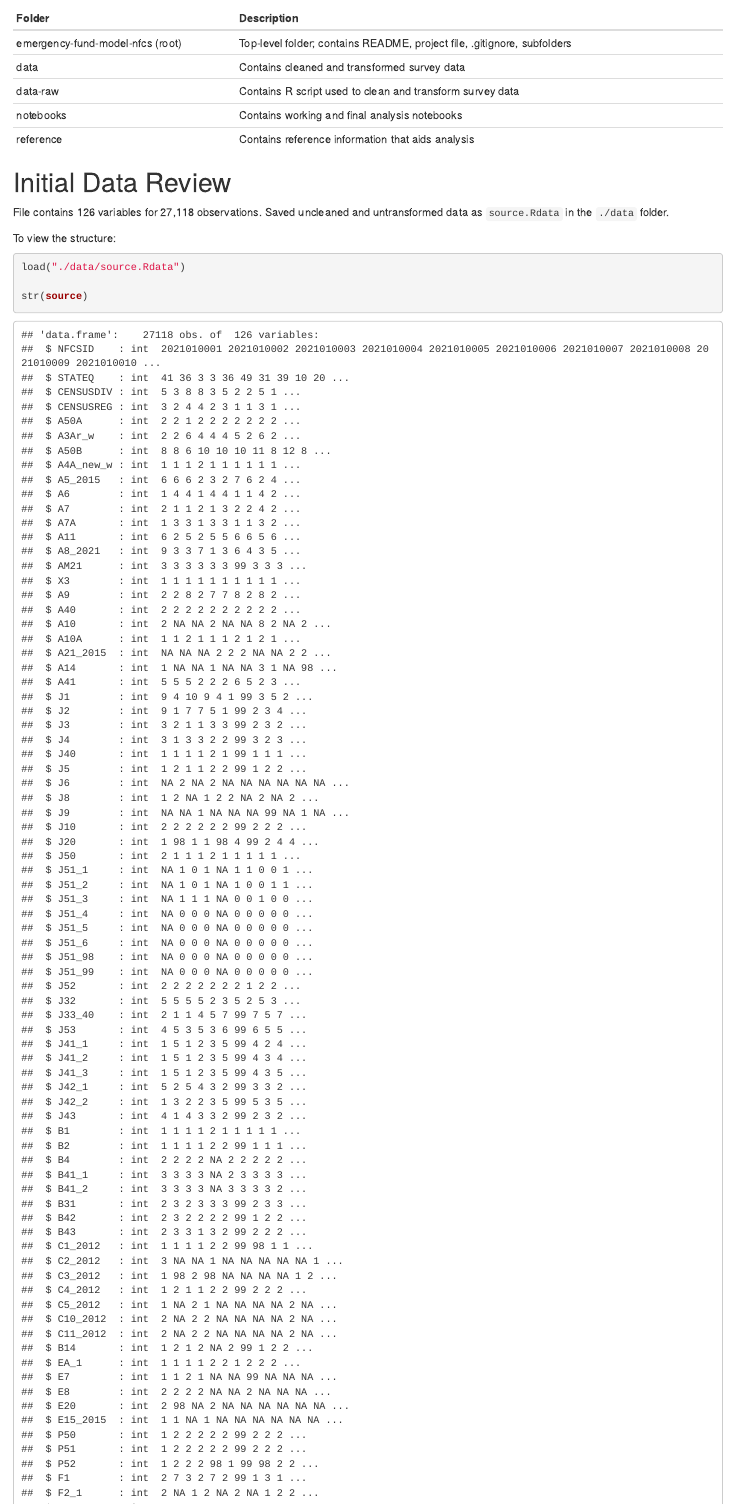
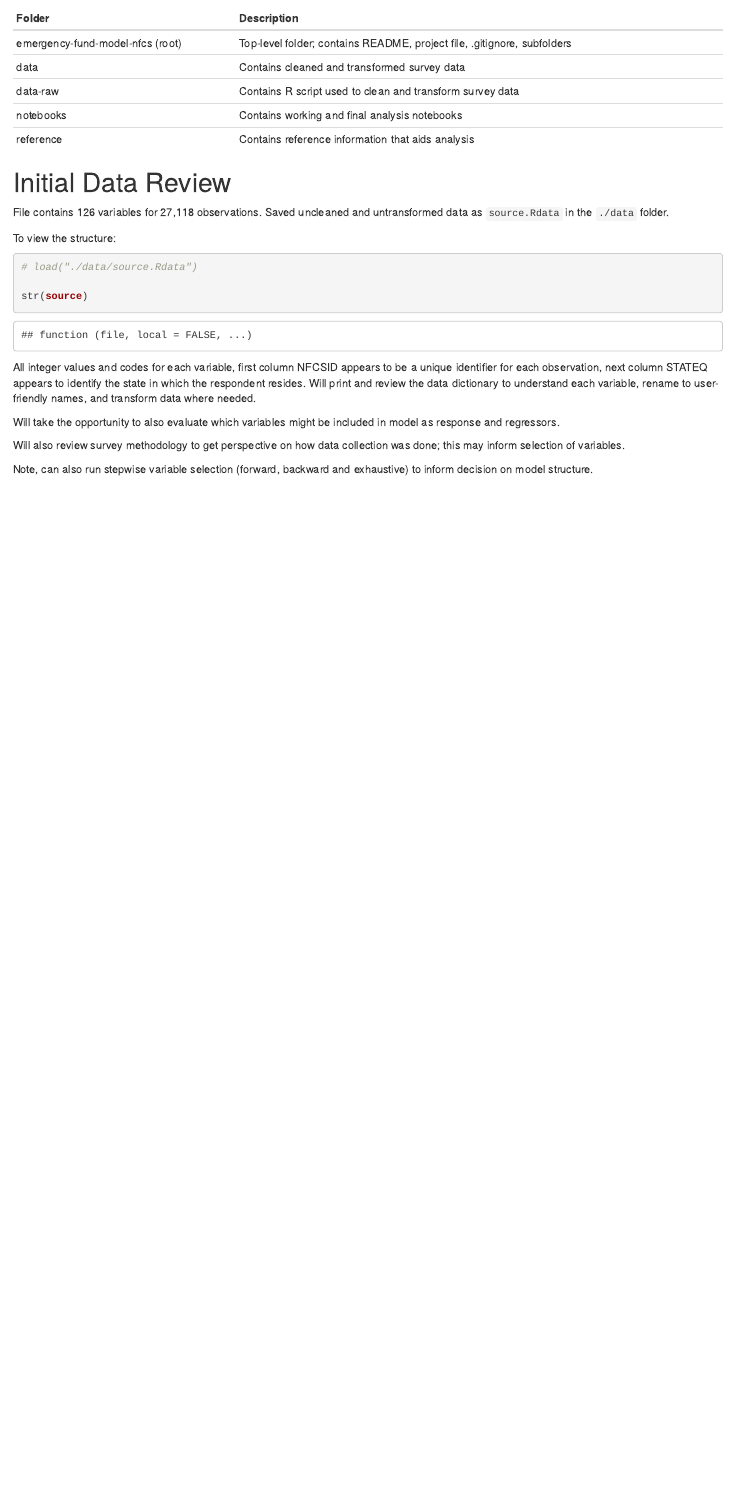
Before and after one commit to dtminnick/emergency-fund-model-nfcs, an R Markdown document (notebooks/working_notebook.Rmd): the page in a window 1100 px wide, from 2420 px down. Rendered offline with R 4.5, knitr and Pandoc, with nearby package versions.

Commit message:
Working notebook updates

````diff
--- a/notebooks/working_notebook.Rmd
+++ b/notebooks/working_notebook.Rmd
@@ -121,7 +121,7 @@ File contains 126 variables for 27,118 observations.  Saved uncleaned and untran
 To view the structure:
 
 ```{r}
-load("./data/source.Rdata")
+# load("./data/source.Rdata")
 
 str(source)
 ```
````
Also changed, not shown: notebooks/working_notebook.html, 1 other file.
